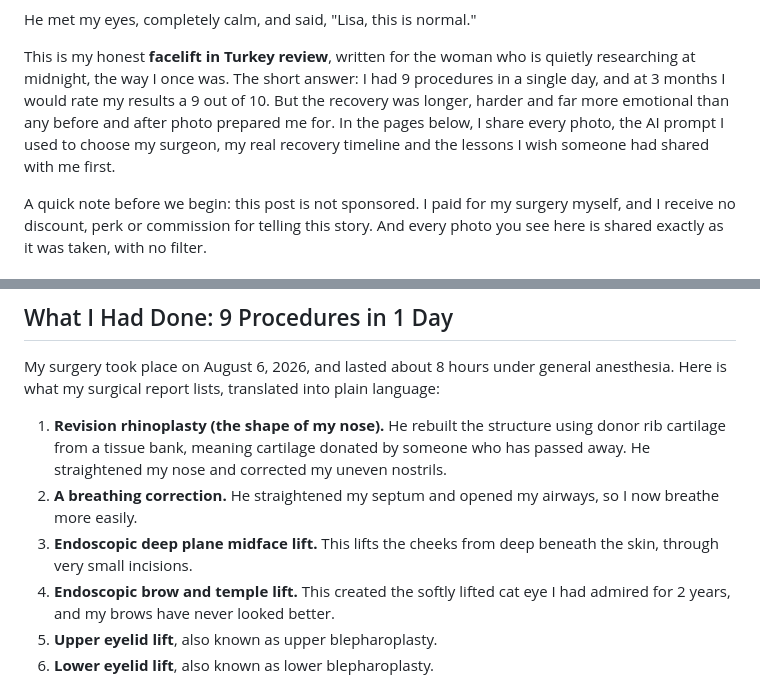
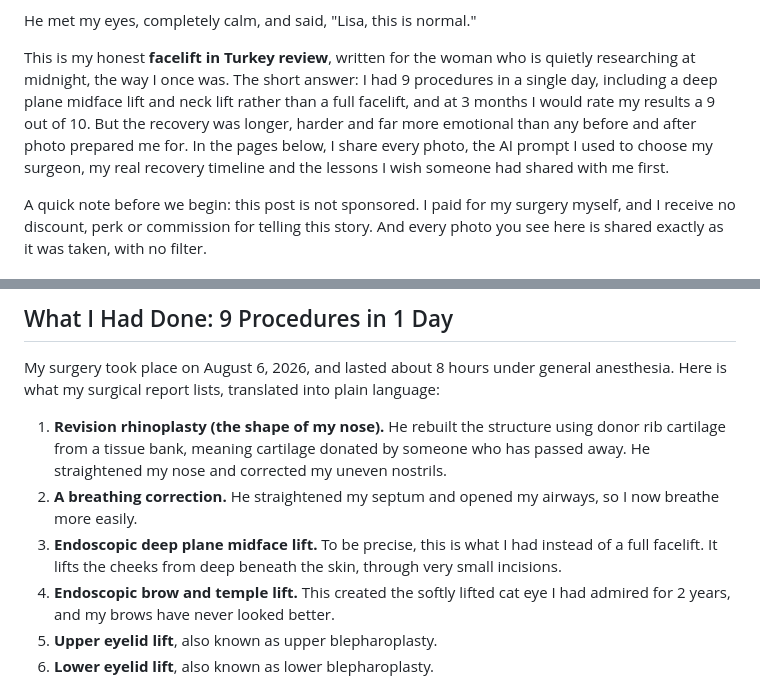
Before and after one commit to lisahaven19/lisa-haven-blog, a Markdown page: _posts/2026-11-11-facelift-in-turkey-review.md, 2 parts joined by grey strips. Rendered like a GitHub page.

Commit message:
Facelift post: clarify midface lift and neck lift
Co-Authored-By: Claude Opus 5.5 <noreply@anthropic.com>
Claude-Session: https://claude.ai/code/session_0169LMnZAAYVJB72yBYjKfJr

```diff
--- a/_posts/2026-11-11-facelift-in-turkey-review.md
+++ b/_posts/2026-11-11-facelift-in-turkey-review.md
@@ -14,7 +14,7 @@ On the third day, the nurse gently unwrapped my bandages. I looked into the mirr
 
 He met my eyes, completely calm, and said, "Lisa, this is normal."
 
-This is my honest **facelift in Turkey review**, written for the woman who is quietly researching at midnight, the way I once was. The short answer: I had 9 procedures in a single day, and at 3 months I would rate my results a 9 out of 10. But the recovery was longer, harder and far more emotional than any before and after photo prepared me for. In the pages below, I share every photo, the AI prompt I used to choose my surgeon, my real recovery timeline and the lessons I wish someone had shared with me first.
+This is my honest **facelift in Turkey review**, written for the woman who is quietly researching at midnight, the way I once was. The short answer: I had 9 procedures in a single day, including a deep plane midface lift and neck lift rather than a full facelift, and at 3 months I would rate my results a 9 out of 10. But the recovery was longer, harder and far more emotional than any before and after photo prepared me for. In the pages below, I share every photo, the AI prompt I used to choose my surgeon, my real recovery timeline and the lessons I wish someone had shared with me first.
 
 A quick note before we begin: this post is not sponsored. I paid for my surgery myself, and I receive no discount, perk or commission for telling this story. And every photo you see here is shared exactly as it was taken, with no filter.
 
@@ -138,7 +138,7 @@ My surgery took place on August 6, 2026, and lasted about 8 hours under general
 
 1. **Revision rhinoplasty (the shape of my nose).** He rebuilt the structure using donor rib cartilage from a tissue bank, meaning cartilage donated by someone who has passed away. He straightened my nose and corrected my uneven nostrils.
 2. **A breathing correction.** He straightened my septum and opened my airways, so I now breathe more easily.
-3. **Endoscopic deep plane midface lift.** This lifts the cheeks from deep beneath the skin, through very small incisions.
+3. **Endoscopic deep plane midface lift.** To be precise, this is what I had instead of a full facelift. It lifts the cheeks from deep beneath the skin, through very small incisions.
 4. **Endoscopic brow and temple lift.** This created the softly lifted cat eye I had admired for 2 years, and my brows have never looked better.
 5. **Upper eyelid lift**, also known as upper blepharoplasty.
 6. **Lower eyelid lift**, also known as lower blepharoplasty.
```
